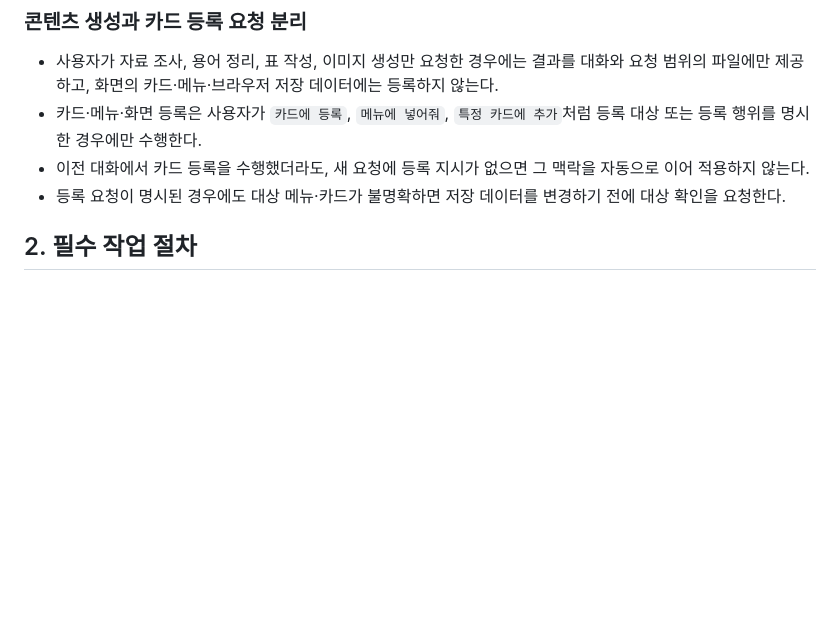
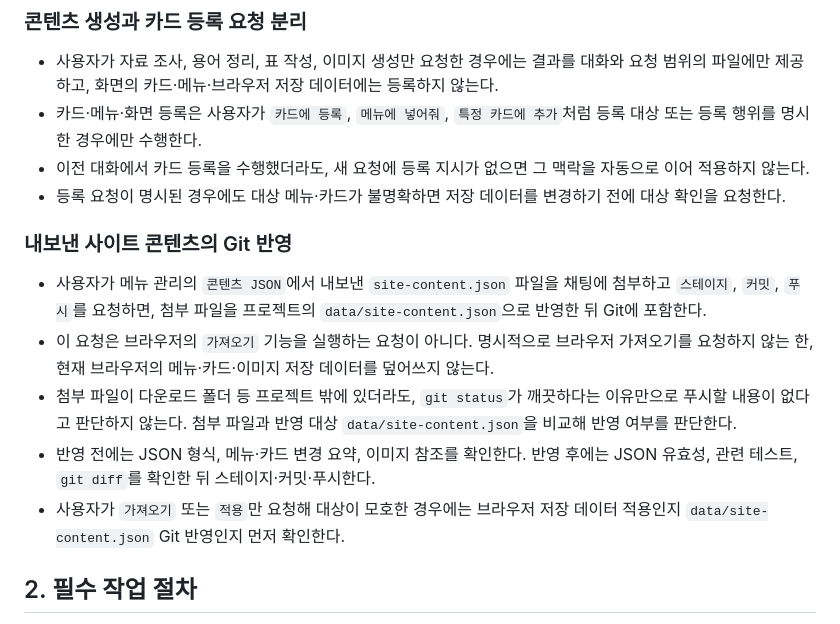
Before and after one commit to ybh9476-GICS/PlanDY, a Markdown page: AGENTS.md, the part around the change. Rendered like a GitHub page; blank space fills up the shorter version.

Commit message:
내보낸 콘텐츠 Git 반영 규칙 추가

```diff
--- a/AGENTS.md
+++ b/AGENTS.md
@@ -18,6 +18,14 @@
 - 카드·메뉴·화면 등록은 사용자가 `카드에 등록`, `메뉴에 넣어줘`, `특정 카드에 추가`처럼 등록 대상 또는 등록 행위를 명시한 경우에만 수행한다.
 - 이전 대화에서 카드 등록을 수행했더라도, 새 요청에 등록 지시가 없으면 그 맥락을 자동으로 이어 적용하지 않는다.
 - 등록 요청이 명시된 경우에도 대상 메뉴·카드가 불명확하면 저장 데이터를 변경하기 전에 대상 확인을 요청한다.
+
+### 내보낸 사이트 콘텐츠의 Git 반영
+
+- 사용자가 메뉴 관리의 `콘텐츠 JSON`에서 내보낸 `site-content.json` 파일을 채팅에 첨부하고 `스테이지`, `커밋`, `푸시`를 요청하면, 첨부 파일을 프로젝트의 `data/site-content.json`으로 반영한 뒤 Git에 포함한다.
+- 이 요청은 브라우저의 `가져오기` 기능을 실행하는 요청이 아니다. 명시적으로 브라우저 가져오기를 요청하지 않는 한, 현재 브라우저의 메뉴·카드·이미지 저장 데이터를 덮어쓰지 않는다.
+- 첨부 파일이 다운로드 폴더 등 프로젝트 밖에 있더라도, `git status`가 깨끗하다는 이유만으로 푸시할 내용이 없다고 판단하지 않는다. 첨부 파일과 반영 대상 `data/site-content.json`을 비교해 반영 여부를 판단한다.
+- 반영 전에는 JSON 형식, 메뉴·카드 변경 요약, 이미지 참조를 확인한다. 반영 후에는 JSON 유효성, 관련 테스트, `git diff`를 확인한 뒤 스테이지·커밋·푸시한다.
+- 사용자가 `가져오기` 또는 `적용`만 요청해 대상이 모호한 경우에는 브라우저 저장 데이터 적용인지 `data/site-content.json` Git 반영인지 먼저 확인한다.
 
 ## 2. 필수 작업 절차
 
```
